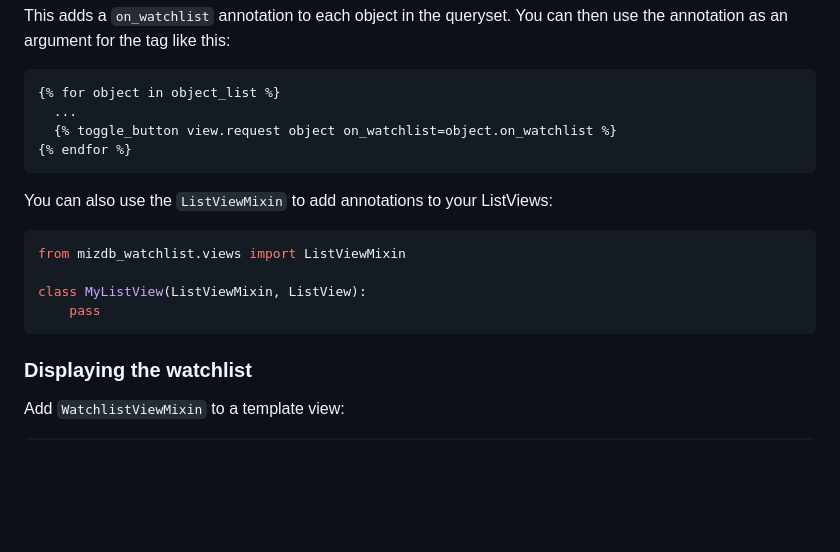
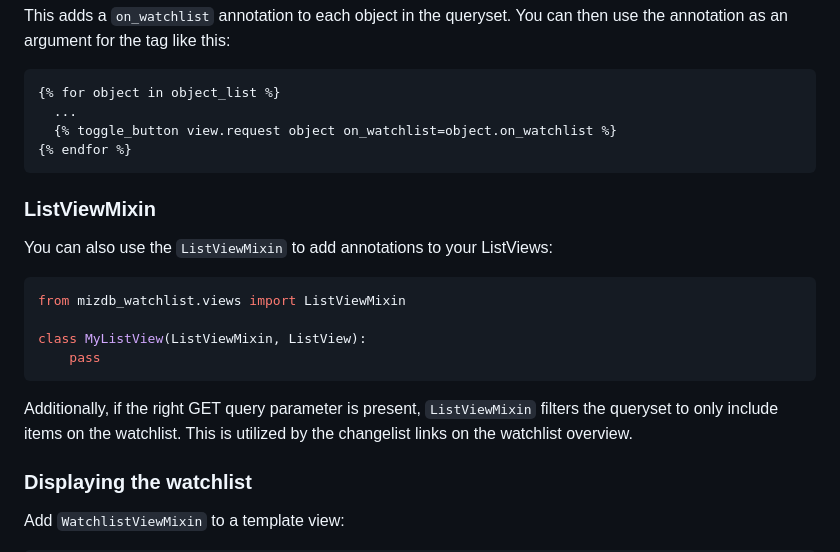
Before and after one commit to Actionb/mizdb-watchlist, a Markdown page: README.md, the part around the change. GitHub-like rendering; blank space fills up the shorter version.

Commit message:
Explain on_watchlist view queryset filtering

````diff
--- a/README.md
+++ b/README.md
@@ -97,6 +97,7 @@ You can then use the annotation as an argument for the tag like this:
 {% endfor %}
 ```
 
+### ListViewMixin
 You can also use the `ListViewMixin` to add annotations to your ListViews:
 ```python
 from mizdb_watchlist.views import ListViewMixin
@@ -104,6 +105,10 @@ from mizdb_watchlist.views import ListViewMixin
 class MyListView(ListViewMixin, ListView):
     pass
 ```
+
+Additionally, if the right GET query parameter is present, `ListViewMixin` filters
+the queryset to only include items on the watchlist.
+This is utilized by the changelist links on the watchlist overview.
 
 ### Displaying the watchlist
 
````
